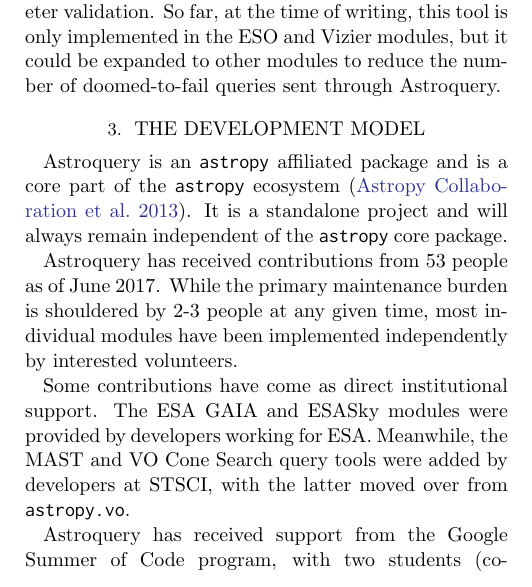
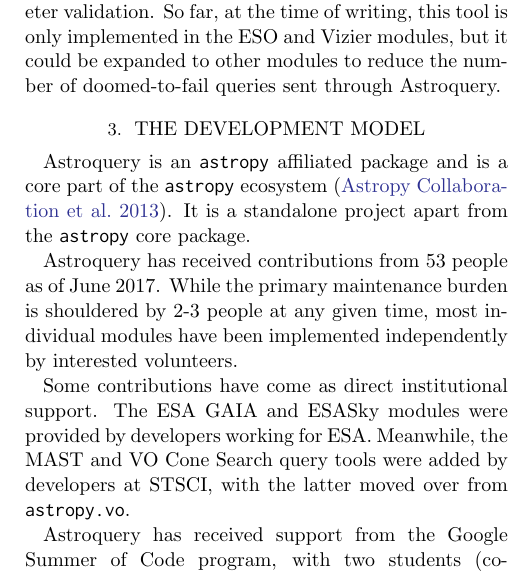
Before and after one commit to adamginsburg/astroquery-paper, a LaTeX paper (main.tex): part of one column of page 3 of 6, cut so that both start at the same text. Compiled offline with pdfLaTeX.

Commit message:
Modify standalone package verbiage

```diff
--- a/main.tex
+++ b/main.tex
@@ -229,7 +229,7 @@
 \label{sec:development}
 Astroquery is an \texttt{astropy} affiliated package and is a core part of the
 \texttt{astropy} ecosystem \citep{Astropy-Collaboration2013a}.  It is a
-standalone project and will always remain independent of the \texttt{astropy}
+standalone project apart from the \texttt{astropy}
 core package.
 
 Astroquery has received contributions from 53 people as of June 2017.
```
